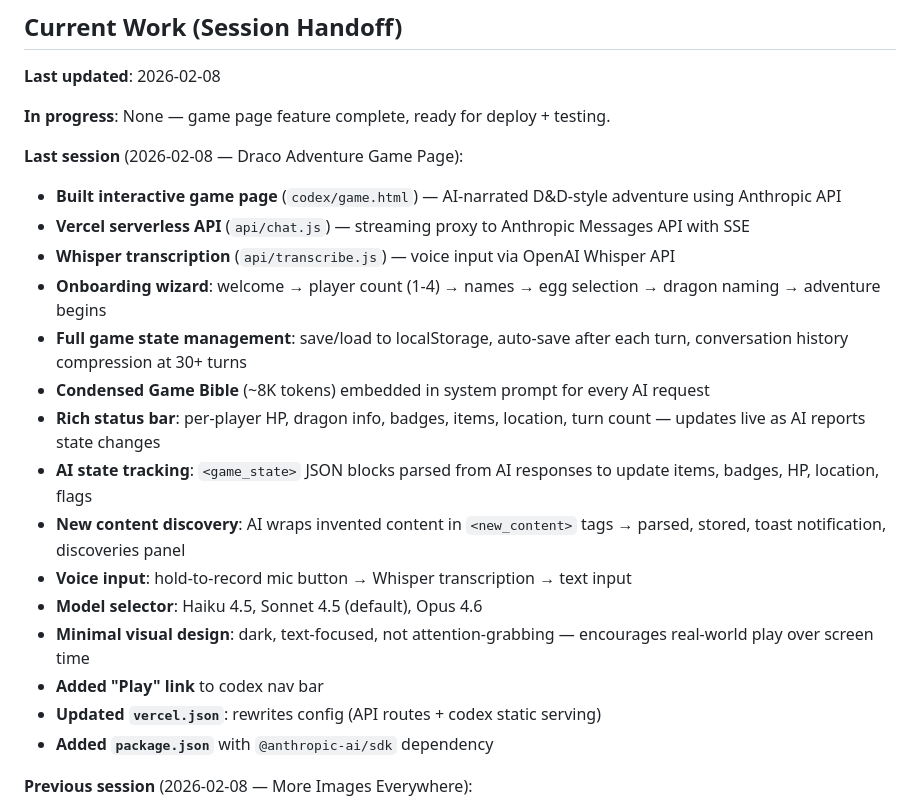
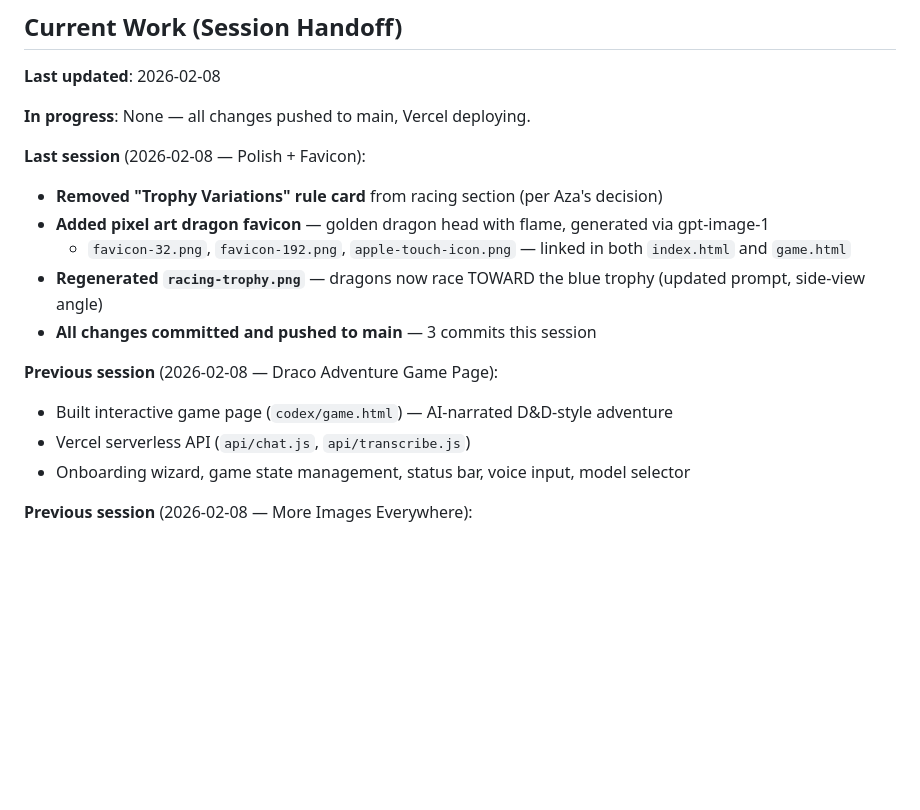
Before and after one commit to septapod/draco-game, a Markdown page: PROJECT_STATUS.md, the part around the change. Drawn GitHub-style; blank space fills up the shorter version.

Commit message:
docs: update PROJECT_STATUS.md with session changes
Co-Authored-By: Claude Opus 4.6 <noreply@anthropic.com>

```diff
--- a/PROJECT_STATUS.md
+++ b/PROJECT_STATUS.md
@@ -5,24 +5,19 @@
 
 **Last updated**: 2026-02-08
 
-**In progress**: None — game page feature complete, ready for deploy + testing.
+**In progress**: None — all changes pushed to main, Vercel deploying.
 
-**Last session** (2026-02-08 — Draco Adventure Game Page):
-- **Built interactive game page** (`codex/game.html`) — AI-narrated D&D-style adventure using Anthropic API
-- **Vercel serverless API** (`api/chat.js`) — streaming proxy to Anthropic Messages API with SSE
-- **Whisper transcription** (`api/transcribe.js`) — voice input via OpenAI Whisper API
-- **Onboarding wizard**: welcome → player count (1-4) → names → egg selection → dragon naming → adventure begins
-- **Full game state management**: save/load to localStorage, auto-save after each turn, conversation history compression at 30+ turns
-- **Condensed Game Bible** (~8K tokens) embedded in system prompt for every AI request
-- **Rich status bar**: per-player HP, dragon info, badges, items, location, turn count — updates live as AI reports state changes
-- **AI state tracking**: `<game_state>` JSON blocks parsed from AI responses to update items, badges, HP, location, flags
-- **New content discovery**: AI wraps invented content in `<new_content>` tags → parsed, stored, toast notification, discoveries panel
-- **Voice input**: hold-to-record mic button → Whisper transcription → text input
-- **Model selector**: Haiku 4.5, Sonnet 4.5 (default), Opus 4.6
-- **Minimal visual design**: dark, text-focused, not attention-grabbing — encourages real-world play over screen time
-- **Added "Play" link** to codex nav bar
-- **Updated `vercel.json`**: rewrites config (API routes + codex static serving)
-- **Added `package.json`** with `@anthropic-ai/sdk` dependency
+**Last session** (2026-02-08 — Polish + Favicon):
+- **Removed "Trophy Variations" rule card** from racing section (per Aza's decision)
+- **Added pixel art dragon favicon** — golden dragon head with flame, generated via gpt-image-1
+  - `favicon-32.png`, `favicon-192.png`, `apple-touch-icon.png` — linked in both `index.html` and `game.html`
+- **Regenerated `racing-trophy.png`** — dragons now race TOWARD the blue trophy (updated prompt, side-view angle)
+- **All changes committed and pushed to main** — 3 commits this session
+
+**Previous session** (2026-02-08 — Draco Adventure Game Page):
+- Built interactive game page (`codex/game.html`) — AI-narrated D&D-style adventure
+- Vercel serverless API (`api/chat.js`, `api/transcribe.js`)
+- Onboarding wizard, game state management, status bar, voice input, model selector
 
 **Previous session** (2026-02-08 — More Images Everywhere):
 - Generated all 19 icons via `gpt-image-1`: 7 pillar/world-rules icons + 12 item icons
```
